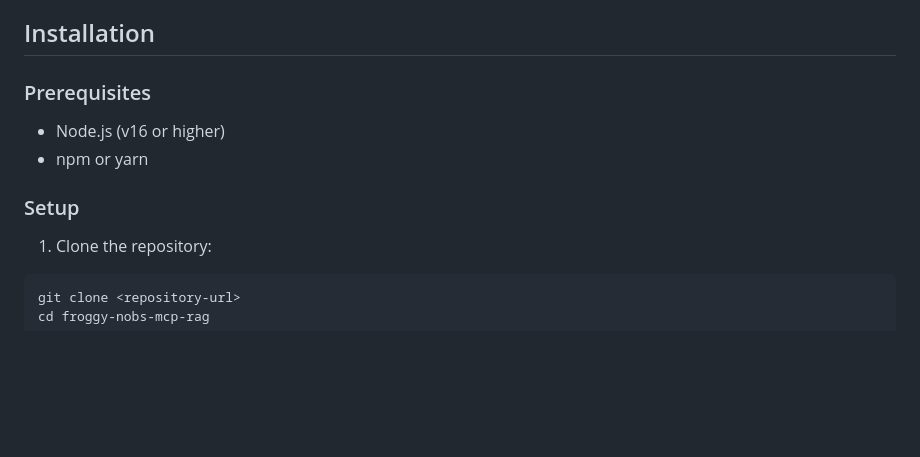
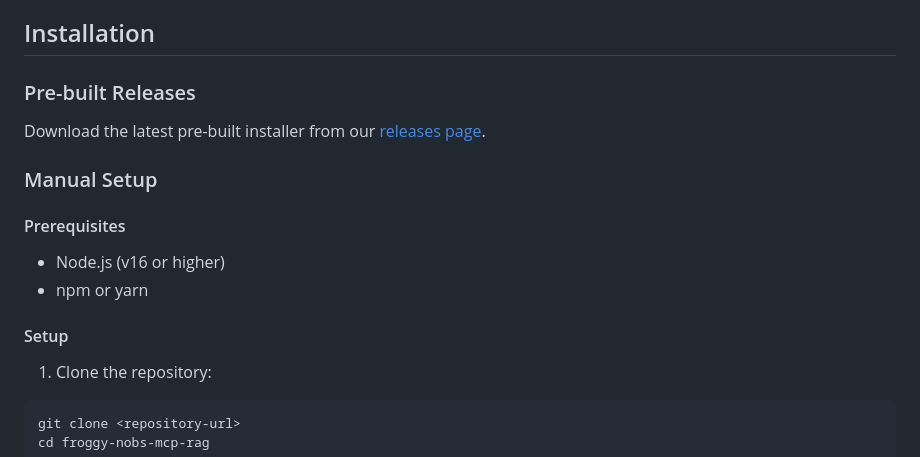
Before and after one commit to deepblue523/froggy-mcp-rag, a Markdown page: README.md, the part around the change. Rendered like a GitHub page; blank space fills up the shorter version.

Commit message:
Update README to include pre-built releases and manual setup instructions

````diff
--- a/README.md
+++ b/README.md
@@ -38,11 +38,17 @@ A turnkey, integrated RAG (Retrieval Augmented Generation) system with MCP (Mode
 
 ## Installation
 
-### Prerequisites
+### Pre-built Releases
+
+Download the latest pre-built installer from our [releases page](https://github.com/deepblue523/froggy-mcp-rag/releases).
+
+### Manual Setup
+
+#### Prerequisites
 - Node.js (v16 or higher)
 - npm or yarn
 
-### Setup
+#### Setup
 
 1. Clone the repository:
 ```bash
````
